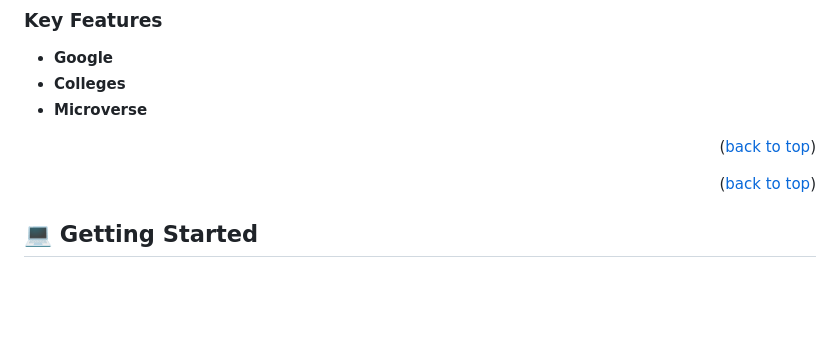
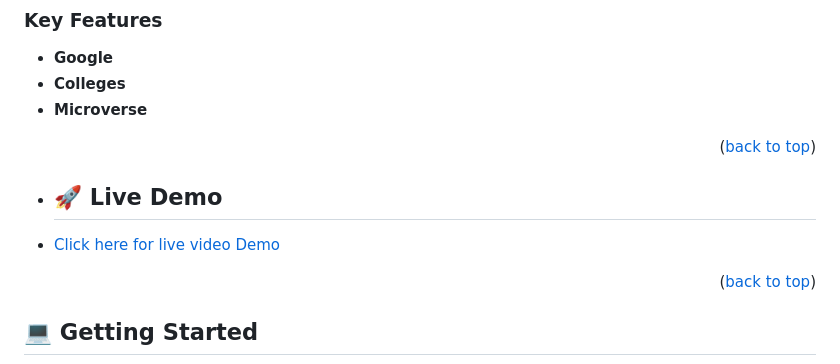
Before and after one commit to Peter-Dumbari/Portofolio-Microverse, a Markdown page: README.md, the part around the change. Drawn GitHub-style; blank space fills up the shorter version.

Commit message:
add a live demo link

```diff
--- a/README.md
+++ b/README.md
@@ -46,6 +46,9 @@ to her student, to help build their knowledge in git, linter lighthouse and gith
 <p align="right">(<a href="#readme-top">back to top</a>)</p>
 
 <!-- LIVE DEMO -->
+
+- ## 🚀 Live Demo <a name="live-demo"></a>
+- [Click here for live video Demo](https://peter-dumbari.github.io/Portofolio-Microverse/)
 
 <p align="right">(<a href="#readme-top">back to top</a>)</p>
 
```
